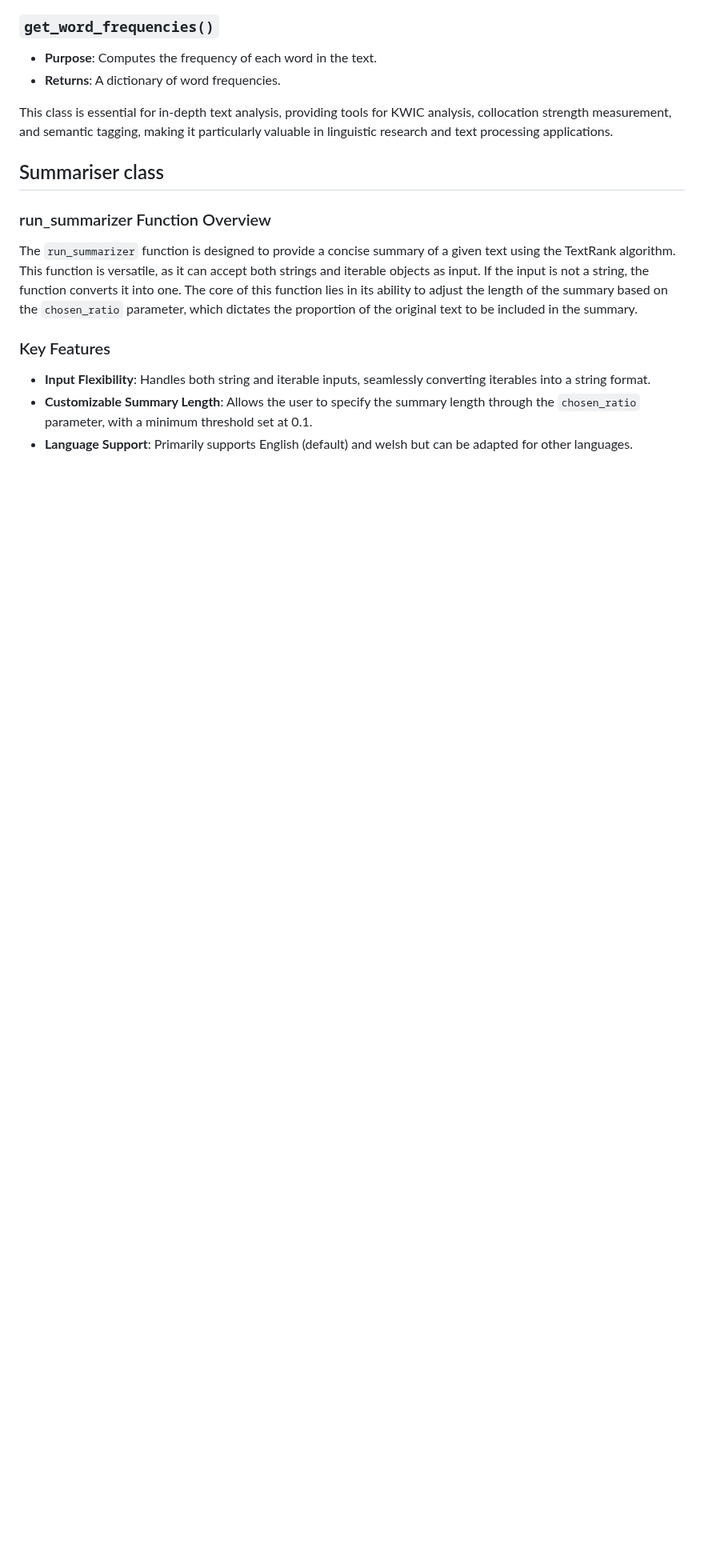
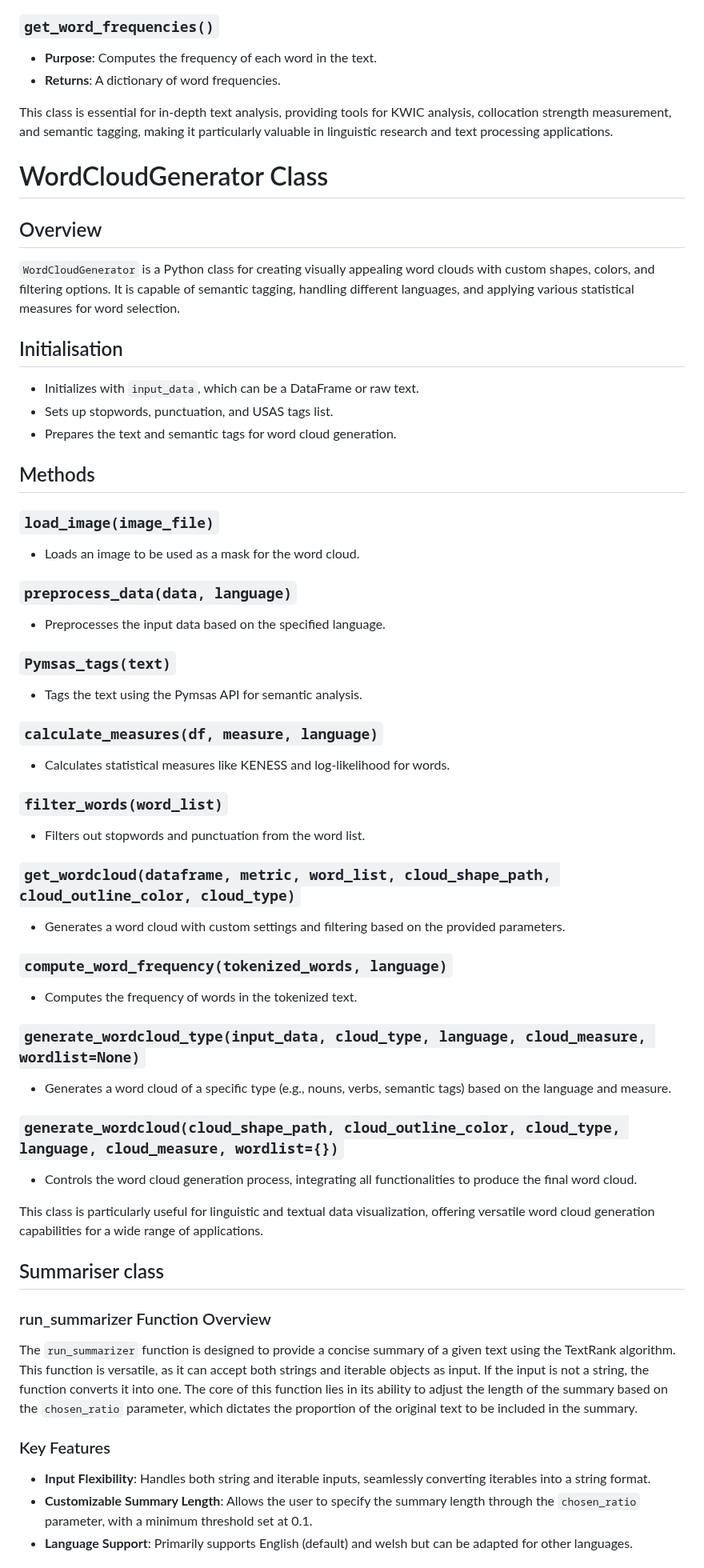
Before and after one commit to UCREL/FreeTxt-Flask, a Markdown page: README.md, the part around the change. Shown at 80% size. Drawn GitHub-style; blank space fills up the shorter version.

```diff
--- a/README.md
+++ b/README.md
@@ -98,6 +98,50 @@ Initializes the class with either a text string or a pandas DataFrame. It prepro
 
 This class is essential for in-depth text analysis, providing tools for KWIC analysis, collocation strength measurement, and semantic tagging, making it particularly valuable in linguistic research and text processing applications.
 
+# WordCloudGenerator Class
+
+## Overview
+
+`WordCloudGenerator` is a Python class for creating visually appealing word clouds with custom shapes, colors, and filtering options. It is capable of semantic tagging, handling different languages, and applying various statistical measures for word selection.
+
+## Initialisation
+
+- Initializes with `input_data`, which can be a DataFrame or raw text.
+- Sets up stopwords, punctuation, and USAS tags list.
+- Prepares the text and semantic tags for word cloud generation.
+
+## Methods
+
+### `load_image(image_file)`
+- Loads an image to be used as a mask for the word cloud.
+
+### `preprocess_data(data, language)`
+- Preprocesses the input data based on the specified language.
+
+### `Pymsas_tags(text)`
+- Tags the text using the Pymsas API for semantic analysis.
+
+### `calculate_measures(df, measure, language)`
+- Calculates statistical measures like KENESS and log-likelihood for words.
+
+### `filter_words(word_list)`
+- Filters out stopwords and punctuation from the word list.
+
+### `get_wordcloud(dataframe, metric, word_list, cloud_shape_path, cloud_outline_color, cloud_type)`
+- Generates a word cloud with custom settings and filtering based on the provided parameters.
+
+### `compute_word_frequency(tokenized_words, language)`
+- Computes the frequency of words in the tokenized text.
+
+### `generate_wordcloud_type(input_data, cloud_type, language, cloud_measure, wordlist=None)`
+- Generates a word cloud of a specific type (e.g., nouns, verbs, semantic tags) based on the language and measure.
+
+### `generate_wordcloud(cloud_shape_path, cloud_outline_color, cloud_type, language, cloud_measure, wordlist={})`
+- Controls the word cloud generation process, integrating all functionalities to produce the final word cloud.
+
+This class is particularly useful for linguistic and textual data visualization, offering versatile word cloud generation capabilities for a wide range of applications.
+
+
 ## Summariser class
 ### run_summarizer Function Overview
 
```
